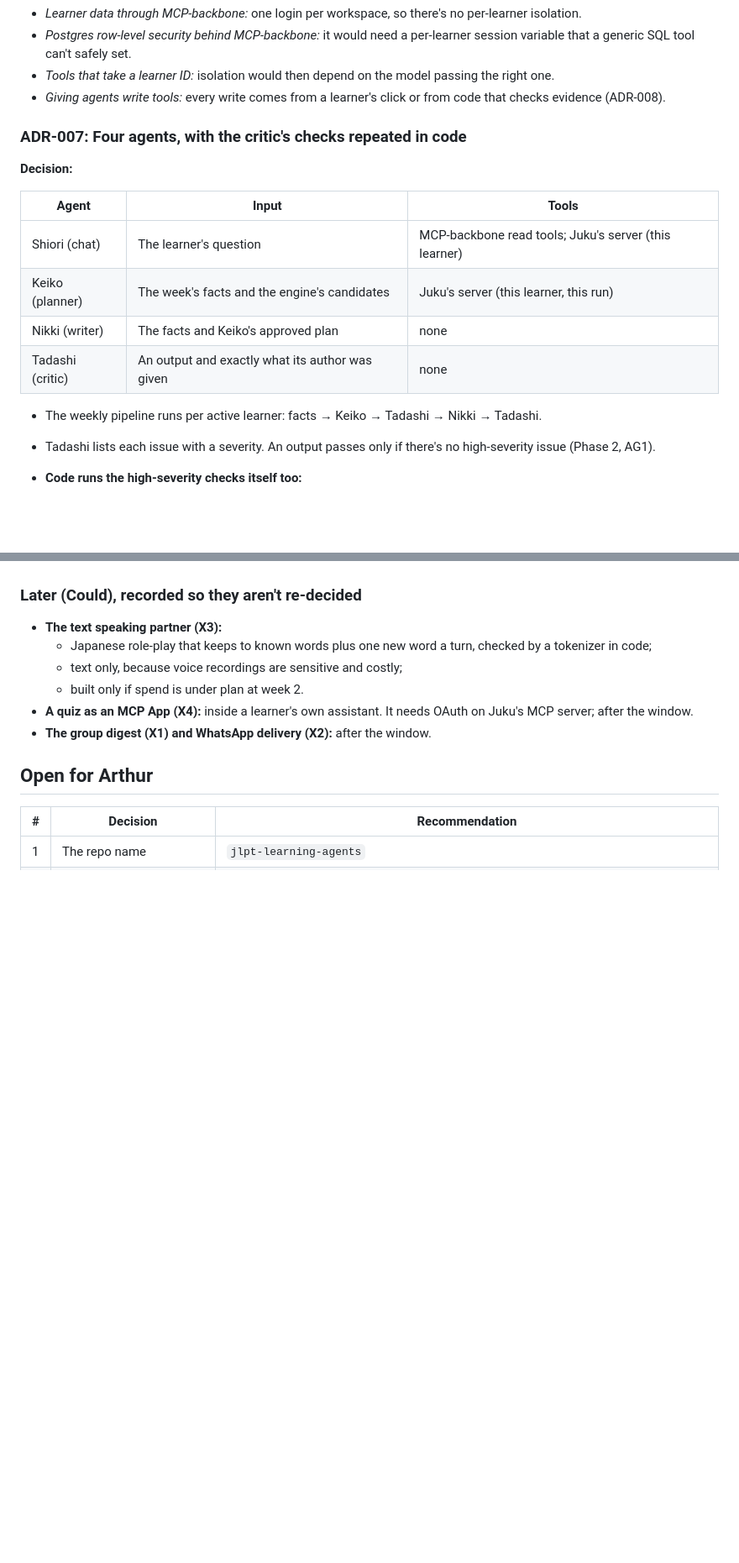
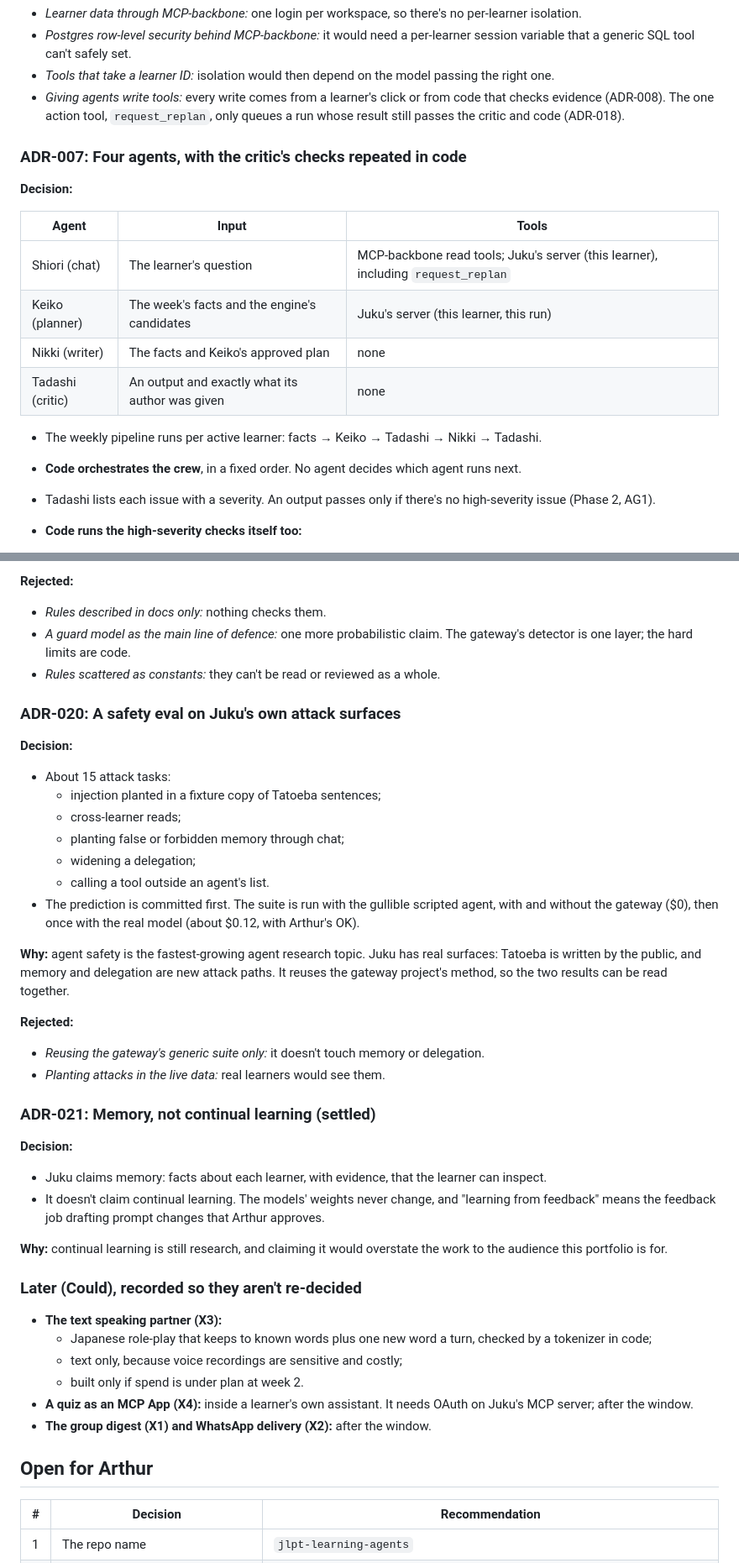
Before and after one commit to NabilRobert/juku-agents-ai, a Markdown page: docs/planning/phase-5-architecture-decisions.md, 2 parts joined by grey strips. Shown at 84% size. Rendered like a GitHub page; blank space fills up the shorter version.

```diff
--- a/docs/planning/phase-5-architecture-decisions.md
+++ b/docs/planning/phase-5-architecture-decisions.md
@@ -135,7 +135,9 @@ the consent, memory and deletion screens.
 - *Tools that take a learner ID:* isolation would then depend on the
   model passing the right one.
 - *Giving agents write tools:* every write comes from a learner's click or
-  from code that checks evidence (ADR-008).
+  from code that checks evidence (ADR-008). The one action tool,
+  `request_replan`, only queues a run whose result still passes the
+  critic and code (ADR-018).
 
 ### ADR-007: Four agents, with the critic's checks repeated in code
 
@@ -143,13 +145,15 @@ the consent, memory and deletion screens.
 
 | Agent | Input | Tools |
 |---|---|---|
-| Shiori (chat) | The learner's question | MCP-backbone read tools; Juku's server (this learner) |
+| Shiori (chat) | The learner's question | MCP-backbone read tools; Juku's server (this learner), including `request_replan` |
 | Keiko (planner) | The week's facts and the engine's candidates | Juku's server (this learner, this run) |
 | Nikki (writer) | The facts and Keiko's approved plan | none |
 | Tadashi (critic) | An output and exactly what its author was given | none |
 
 - The weekly pipeline runs per active learner: facts → Keiko → Tadashi →
   Nikki → Tadashi.
+- **Code orchestrates the crew**, in a fixed order. No agent decides which
+  agent runs next.
 - Tadashi lists each issue with a severity. An output passes only if there's
   no high-severity issue (Phase 2, AG1).
 - **Code runs the high-severity checks itself too:**
@@ -412,3 +491,45 @@ Arthur isn't counted.
+**Rejected:**
+- *Rules described in docs only:* nothing checks them.
+- *A guard model as the main line of defence:* one more probabilistic
+  claim. The gateway's detector is one layer; the hard limits are code.
+- *Rules scattered as constants:* they can't be read or reviewed as a
+  whole.
+
+### ADR-020: A safety eval on Juku's own attack surfaces
+
+**Decision:**
+- About 15 attack tasks:
+  - injection planted in a fixture copy of Tatoeba sentences;
+  - cross-learner reads;
+  - planting false or forbidden memory through chat;
+  - widening a delegation;
+  - calling a tool outside an agent's list.
+- The prediction is committed first. The suite is run with the gullible
+  scripted agent, with and without the gateway ($0), then once with the
+  real model (about $0.12, with Arthur's OK).
+
+**Why:** agent safety is the fastest-growing agent research topic. Juku
+has real surfaces: Tatoeba is written by the public, and memory and
+delegation are new attack paths. It reuses the gateway project's method,
+so the two results can be read together.
+
+**Rejected:**
+- *Reusing the gateway's generic suite only:* it doesn't touch memory or
+  delegation.
+- *Planting attacks in the live data:* real learners would see them.
+
+### ADR-021: Memory, not continual learning (settled)
+
+**Decision:**
+- Juku claims memory: facts about each learner, with evidence, that the
+  learner can inspect.
+- It doesn't claim continual learning. The models' weights never change,
+  and "learning from feedback" means the feedback job drafting prompt
+  changes that Arthur approves.
+
+**Why:** continual learning is still research, and claiming it would
+overstate the work to the audience this portfolio is for.
+
 ### Later (Could), recorded so they aren't re-decided
 
 - **The text speaking partner (X3):**
```
Also changed, not shown: other parts of docs/planning/phase-5-architecture-decisions.md (+80 -5 lines).
